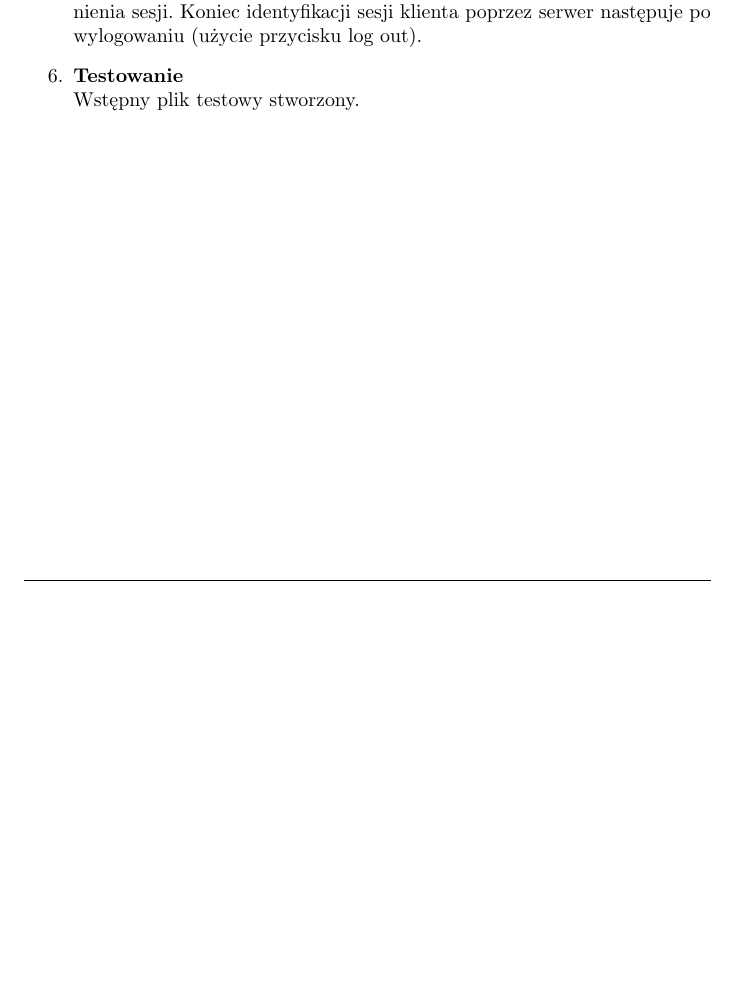
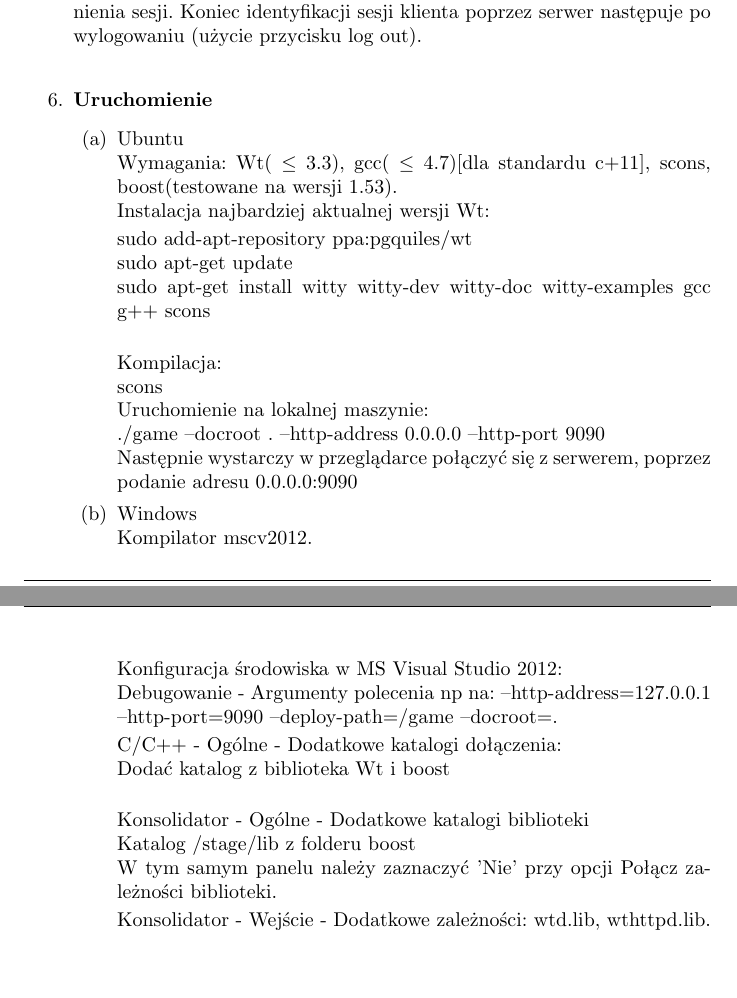
Before and after one commit to jsosnowski/zpr13jl, a LaTeX document (doc/finishedDoc.tex): part of page 4 of 4 before the commit and two parts of pages 4 and 5 of 5 after it, the two joined at a grey line, cut so that both start at the same text, the shorter picture padded with empty space. Compiled offline with pdfLaTeX.

Commit message:
doc improved

```diff
--- a/doc/finishedDoc.tex
+++ b/doc/finishedDoc.tex
@@ -49,9 +49,42 @@ Za samą komunikację odpowiada mechanizm wykonywania metod po stronie sesji kli
 Dlatego podczas inicjowania połączenia klienta z serwerem musi on podać wskazanie na metodę ze swojego obiektu, która będzie przejmować przetwarzanie zdarzeń. Serwer dysponując jednoznaczną identyfikacją sesji klienckich za pomocą wskazań Client* oraz znając metody do których ma przekazywać zdarzenia jest w stanie pośredniczyć w komunikacji. Na pierwszy rzut oka wygląda ona jak zwykłe wywołania funkcji, ale w rzeczywistości te wywołania odbywają się w innych kontekstach i w ogólności na innych maszynach.
 Z punktu widzenia sieci pomiędzy serwerem i klientem nawiązywane jest połączenie TCP. Dlatego najbardziej kosztowny jest otwieranie strony – Three-way handshake z dodatkiem narzutu czasowego metod na poziomie logiki aplikacji do inicjowania połączenia: tworzenie obiektów sesji, wywołania metod logowania. Połączenie jest utrzymywane dzięki opcji keep-alive. W równych odstępach czasu wysyłane są pakiety heartbeat w celu sprawdzenia istnienia sesji.
 Koniec identyfikacji sesji klienta poprzez serwer następuje po wylogowaniu (użycie przycisku log out).
+\\
 
-\item \textbf{Testowanie} \\
-Wstępny plik testowy stworzony.
+\item \textbf{Uruchomienie}
+\begin{enumerate}
+\item Ubuntu \\
+Wymagania: Wt( $ \leq $ 3.3), gcc( $ \leq $ 4.7)[dla standardu c+11], scons, boost(testowane na wersji 1.53). \\
+Instalacja najbardziej aktualnej wersji Wt:
+
+sudo add-apt-repository ppa:pgquiles/wt \\
+sudo apt-get update \\
+sudo apt-get install witty witty-dev witty-doc witty-examples gcc g++ scons  \\
+
+Kompilacja: \\
+scons \\
+Uruchomienie na lokalnej maszynie: \\
+./game --docroot . --http-address 0.0.0.0 --http-port 9090\\
+Następnie wystarczy w przeglądarce połączyć się z serwerem, poprzez podanie adresu 0.0.0.0:9090
+
+
+\item Windows \\
+Kompilator mscv2012. \\ Konfiguracja środowiska w MS Visual Studio 2012: \\
+Debugowanie - Argumenty polecenia np na: --http-address=127.0.0.1 --http-port=9090 --deploy-path=/game --docroot=.
+
+C/C++ - Ogólne - Dodatkowe katalogi dołączenia: \\
+Dodać katalog z biblioteka Wt i boost \\
+
+Konsolidator - Ogólne - Dodatkowe katalogi biblioteki \\
+Katalog /stage/lib z folderu boost \\
+W tym samym panelu należy zaznaczyć 'Nie' przy opcji Połącz zależności biblioteki.
+
+Konsolidator - Wejście - Dodatkowe zależności:
+wtd.lib, wthttpd.lib.
+
+
+\end{enumerate}
+
 \end{enumerate}
 
 \end{document}
```
Also changed, not shown: doc/finishedDoc.pdf.
